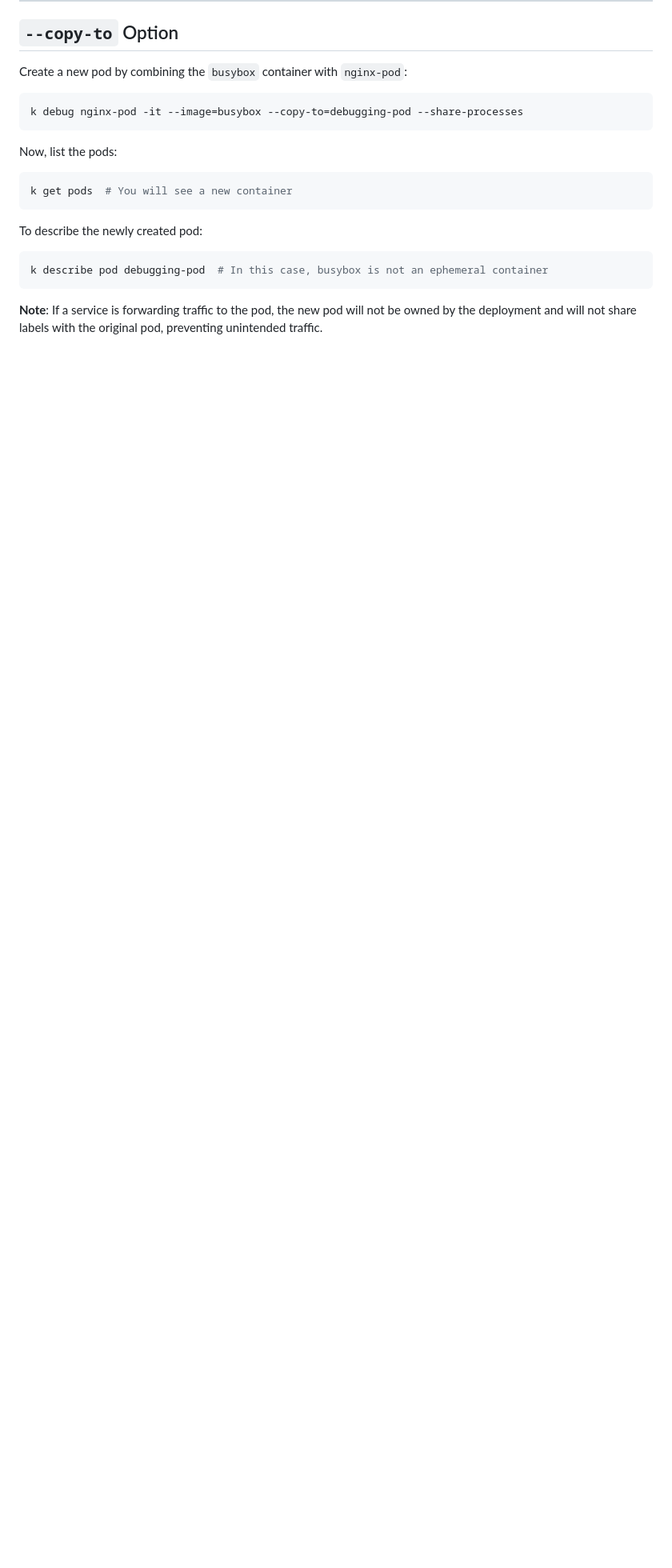
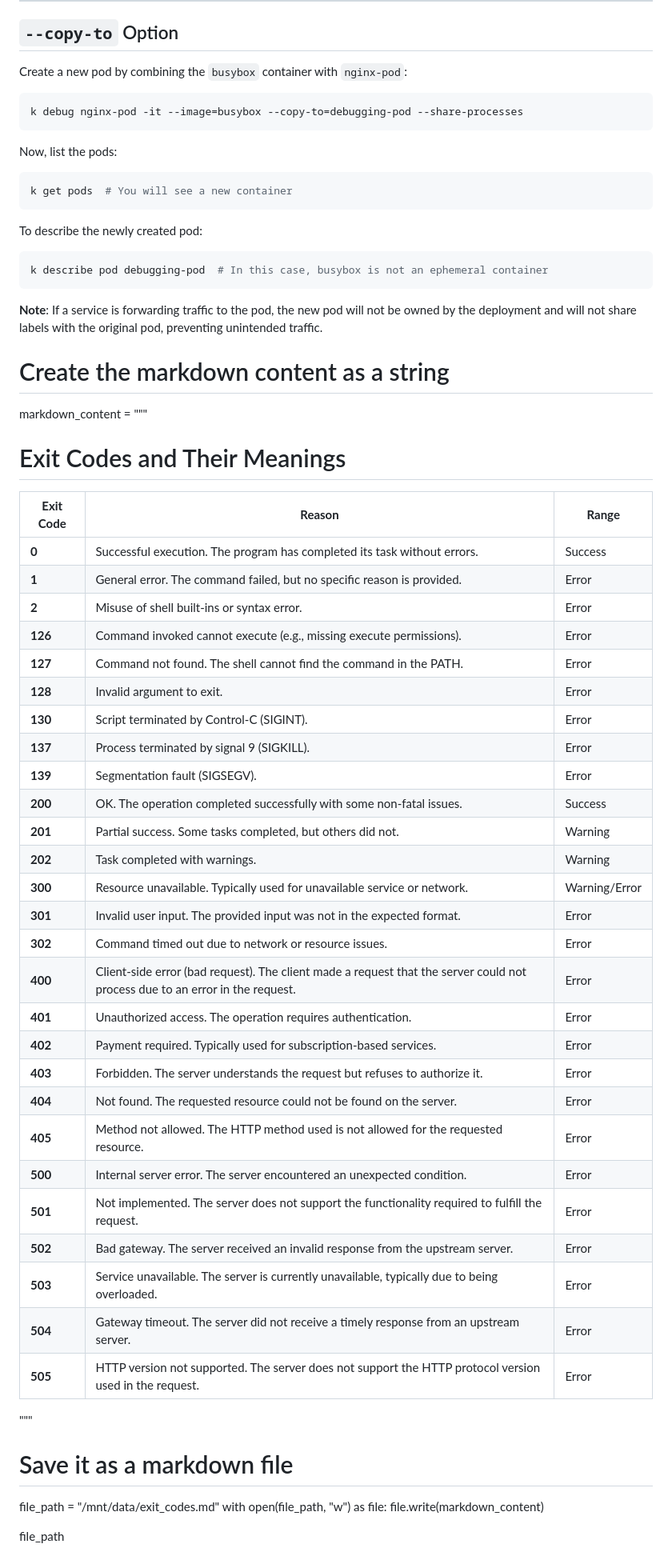
Before and after one commit to Ganapathipurandhar/Docker-k8s-projects, a Markdown page: kubernetes_trobleshooting/trobleshooting.md, the part around the change. Shown at 80% size. Rendered like a GitHub page; blank space fills up the shorter version.

Commit message:
update troubleshooting.md

````diff
--- a/kubernetes_trobleshooting/trobleshooting.md
+++ b/kubernetes_trobleshooting/trobleshooting.md
@@ -186,3 +186,45 @@ k describe pod debugging-pod  # In this case, busybox is not an ephemeral contai
 ```
 
 **Note**: If a service is forwarding traffic to the pod, the new pod will not be owned by the deployment and will not share labels with the original pod, preventing unintended traffic.
+
+# Create the markdown content as a string
+markdown_content = """
+# Exit Codes and Their Meanings
+
+| **Exit Code** | **Reason**                                                                 | **Range**    |
+|---------------|-----------------------------------------------------------------------------|--------------|
+| **0**         | Successful execution. The program has completed its task without errors.    | Success      |
+| **1**         | General error. The command failed, but no specific reason is provided.       | Error        |
+| **2**         | Misuse of shell built-ins or syntax error.                                  | Error        |
+| **126**       | Command invoked cannot execute (e.g., missing execute permissions).         | Error        |
+| **127**       | Command not found. The shell cannot find the command in the PATH.           | Error        |
+| **128**       | Invalid argument to exit.                                                   | Error        |
+| **130**       | Script terminated by Control-C (SIGINT).                                    | Error        |
+| **137**       | Process terminated by signal 9 (SIGKILL).                                  | Error        |
+| **139**       | Segmentation fault (SIGSEGV).                                               | Error        |
+| **200**       | OK. The operation completed successfully with some non-fatal issues.        | Success      |
+| **201**       | Partial success. Some tasks completed, but others did not.                  | Warning      |
+| **202**       | Task completed with warnings.                                               | Warning      |
+| **300**       | Resource unavailable. Typically used for unavailable service or network.   | Warning/Error|
+| **301**       | Invalid user input. The provided input was not in the expected format.      | Error        |
+| **302**       | Command timed out due to network or resource issues.                        | Error        |
+| **400**       | Client-side error (bad request). The client made a request that the server could not process due to an error in the request. | Error        |
+| **401**       | Unauthorized access. The operation requires authentication.                | Error        |
+| **402**       | Payment required. Typically used for subscription-based services.          | Error        |
+| **403**       | Forbidden. The server understands the request but refuses to authorize it. | Error        |
+| **404**       | Not found. The requested resource could not be found on the server.         | Error        |
+| **405**       | Method not allowed. The HTTP method used is not allowed for the requested resource. | Error        |
+| **500**       | Internal server error. The server encountered an unexpected condition.     | Error        |
+| **501**       | Not implemented. The server does not support the functionality required to fulfill the request. | Error        |
+| **502**       | Bad gateway. The server received an invalid response from the upstream server. | Error        |
+| **503**       | Service unavailable. The server is currently unavailable, typically due to being overloaded. | Error        |
+| **504**       | Gateway timeout. The server did not receive a timely response from an upstream server. | Error        |
+| **505**       | HTTP version not supported. The server does not support the HTTP protocol version used in the request. | Error        |
+"""
+
+# Save it as a markdown file
+file_path = "/mnt/data/exit_codes.md"
+with open(file_path, "w") as file:
+    file.write(markdown_content)
+
+file_path
````
